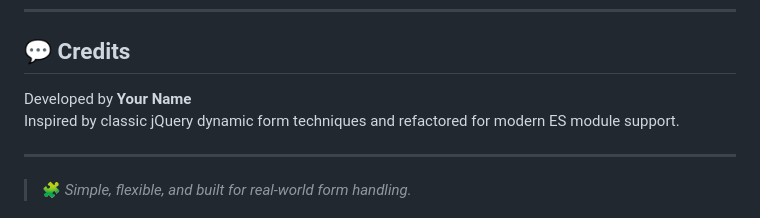
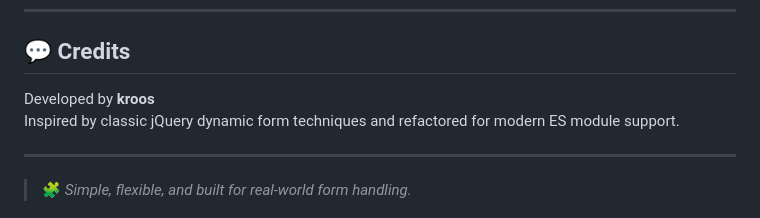
Before and after one commit to kroos/jQuery-Add-Remove-Row, a Markdown page: README.md, the part around the change. GitHub-like rendering.

Commit message:
Update credits section with developer name

```diff
--- a/README.md
+++ b/README.md
@@ -241,7 +241,7 @@ MIT License © Your Name
 
 ## 💬 Credits
 
-Developed by **Your Name**
+Developed by **kroos**
 Inspired by classic jQuery dynamic form techniques and refactored for modern ES module support.
 
 ---
```
